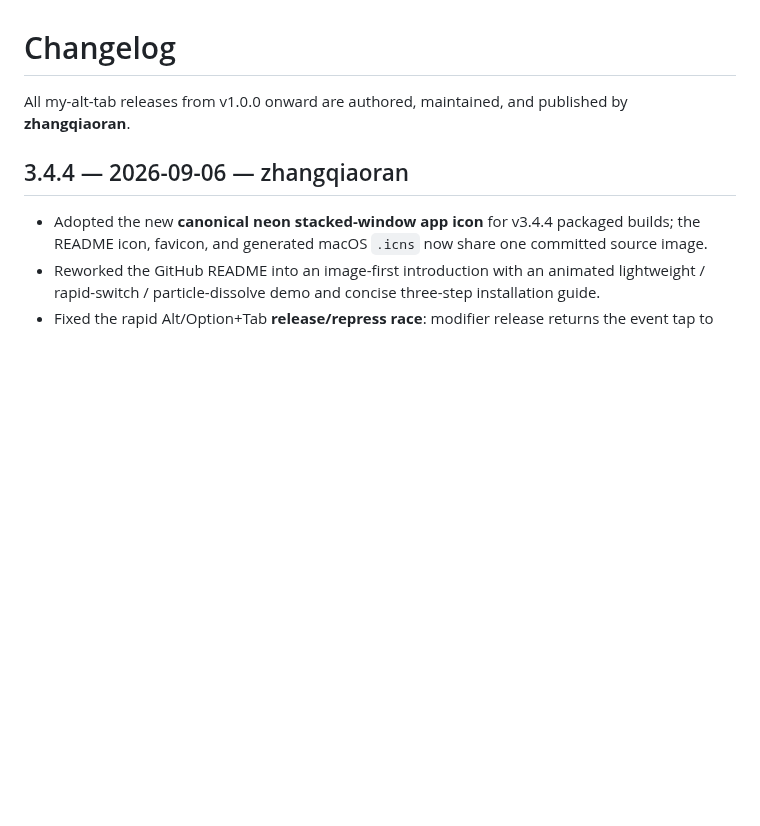
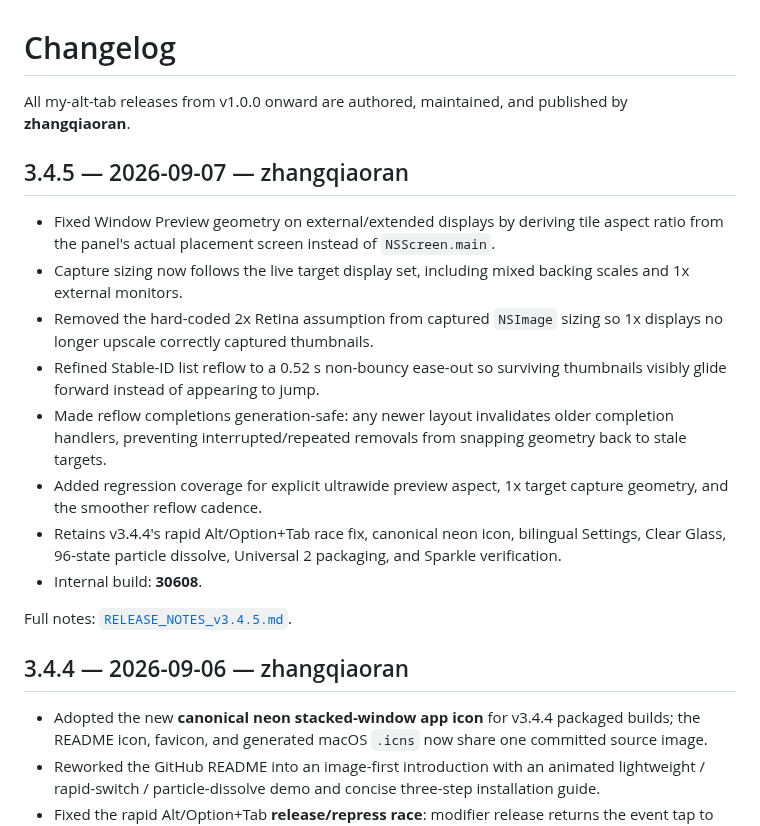
Before and after one commit to zhangqiaoran/windowhop-optimized, a Markdown page: CHANGELOG.md, the part around the change. GitHub-like rendering; blank space fills up the shorter version.

Commit message:
docs: add v3.4.5 external-display and motion changelog

```diff
--- a/CHANGELOG.md
+++ b/CHANGELOG.md
@@ -1,6 +1,19 @@
 # Changelog
 
 All my-alt-tab releases from v1.0.0 onward are authored, maintained, and published by **zhangqiaoran**.
+
+## 3.4.5 — 2026-09-07 — zhangqiaoran
+
+- Fixed Window Preview geometry on external/extended displays by deriving tile aspect ratio from the panel's actual placement screen instead of `NSScreen.main`.
+- Capture sizing now follows the live target display set, including mixed backing scales and 1x external monitors.
+- Removed the hard-coded 2x Retina assumption from captured `NSImage` sizing so 1x displays no longer upscale correctly captured thumbnails.
+- Refined Stable-ID list reflow to a 0.52 s non-bouncy ease-out so surviving thumbnails visibly glide forward instead of appearing to jump.
+- Made reflow completions generation-safe: any newer layout invalidates older completion handlers, preventing interrupted/repeated removals from snapping geometry back to stale targets.
+- Added regression coverage for explicit ultrawide preview aspect, 1x target capture geometry, and the smoother reflow cadence.
+- Retains v3.4.4's rapid Alt/Option+Tab race fix, canonical neon icon, bilingual Settings, Clear Glass, 96-state particle dissolve, Universal 2 packaging, and Sparkle verification.
+- Internal build: **30608**.
+
+Full notes: [`RELEASE_NOTES_v3.4.5.md`](RELEASE_NOTES_v3.4.5.md).
 
 ## 3.4.4 — 2026-09-06 — zhangqiaoran
 
```
